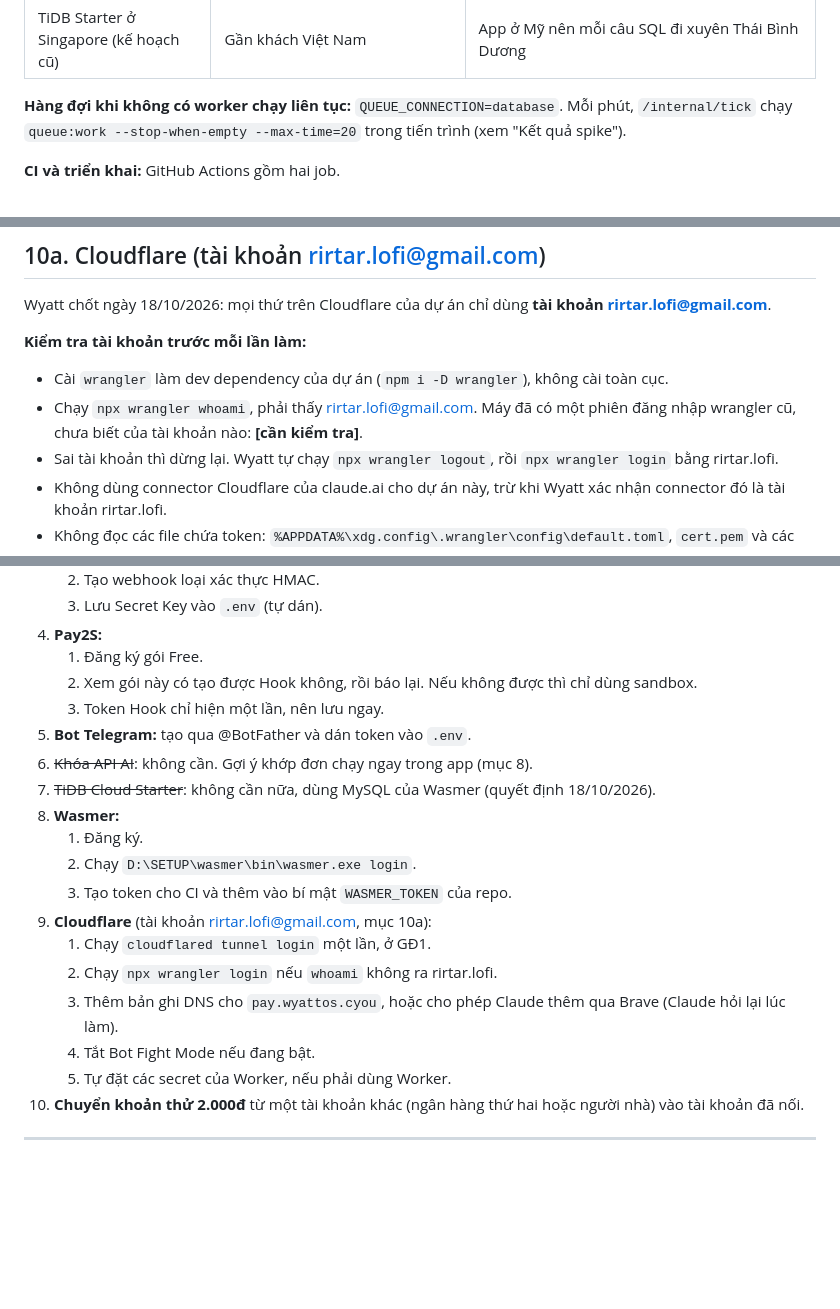
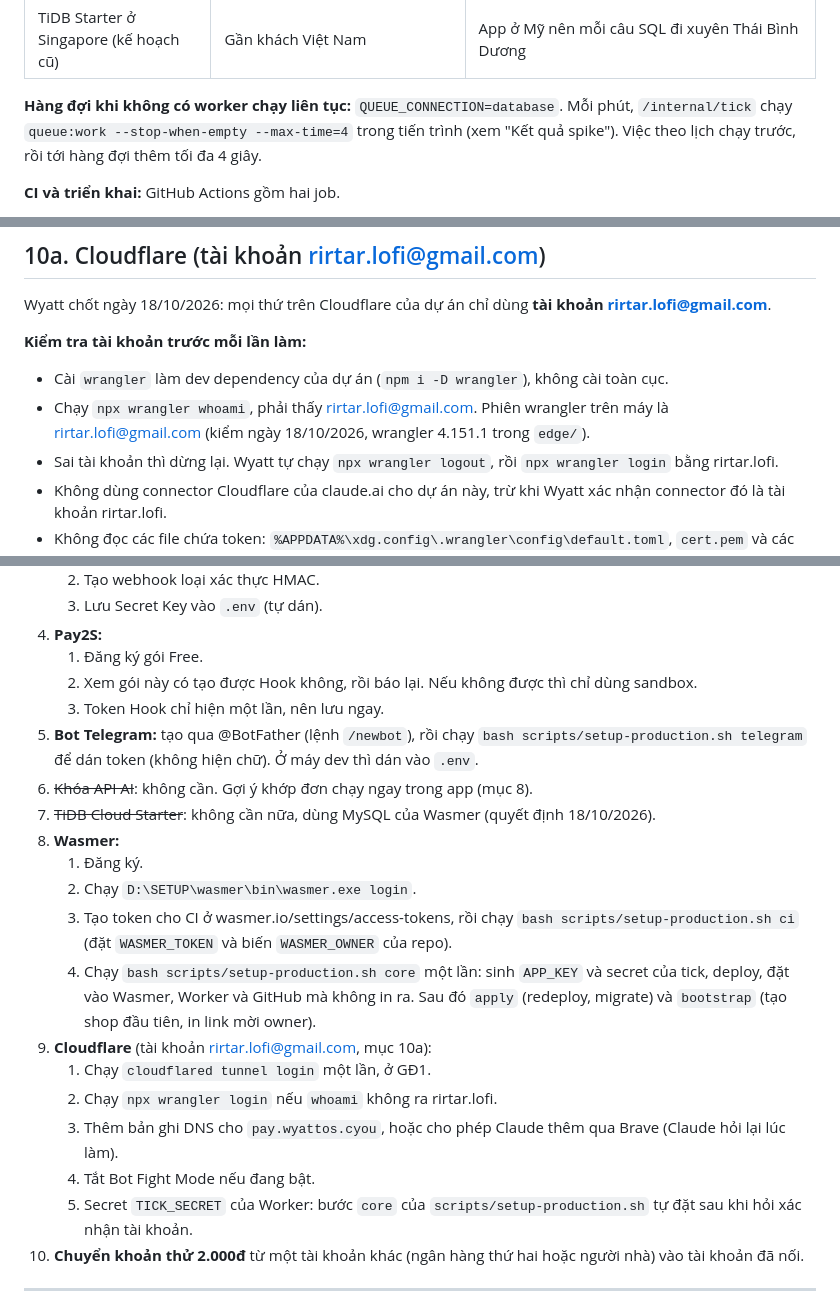
Before and after one commit to NovWyatt/bank-transfer-gateway, a Markdown page: docs/KE-HOACH.md, 3 parts joined by grey strips. Drawn GitHub-style; blank space fills up the shorter version.

```diff
--- a/docs/KE-HOACH.md
+++ b/docs/KE-HOACH.md
@@ -561,7 +561,7 @@ Các phương án đã cân nhắc:
 | TiDB Starter ở Oregon, ghim app ở `us-hillsboro` | 5 GiB, TLS chuẩn | Thêm tài khoản; không có `SKIP LOCKED` (đặt `DB_SERVER_VERSION=5.7.25`); chưa thử |
 | TiDB Starter ở Singapore (kế hoạch cũ) | Gần khách Việt Nam | App ở Mỹ nên mỗi câu SQL đi xuyên Thái Bình Dương |
 
-**Hàng đợi khi không có worker chạy liên tục:** `QUEUE_CONNECTION=database`. Mỗi phút, `/internal/tick` chạy `queue:work --stop-when-empty --max-time=20` trong tiến trình (xem "Kết quả spike").
+**Hàng đợi khi không có worker chạy liên tục:** `QUEUE_CONNECTION=database`. Mỗi phút, `/internal/tick` chạy `queue:work --stop-when-empty --max-time=4` trong tiến trình (xem "Kết quả spike"). Việc theo lịch chạy trước, rồi tới hàng đợi thêm tối đa 4 giây.
 
 **CI và triển khai:** GitHub Actions gồm hai job.
 - `tests`: Pint `--test`, Larastan, Pest với service MySQL.
@@ -576,7 +576,7 @@ Wyatt chốt ngày 18/10/2026: mọi thứ trên Cloudflare của dự án chỉ
 
 **Kiểm tra tài khoản trước mỗi lần làm:**
 - Cài `wrangler` làm dev dependency của dự án (`npm i -D wrangler`), không cài toàn cục.
-- Chạy `npx wrangler whoami`, phải thấy rirtar.lofi@gmail.com. Máy đã có một phiên đăng nhập wrangler cũ, chưa biết của tài khoản nào: **[cần kiểm tra]**.
+- Chạy `npx wrangler whoami`, phải thấy rirtar.lofi@gmail.com. Phiên wrangler trên máy là rirtar.lofi@gmail.com (kiểm ngày 18/10/2026, wrangler 4.151.1 trong `edge/`).
 - Sai tài khoản thì dừng lại. Wyatt tự chạy `npx wrangler logout`, rồi `npx wrangler login` bằng rirtar.lofi.
 - Không dùng connector Cloudflare của claude.ai cho dự án này, trừ khi Wyatt xác nhận connector đó là tài khoản rirtar.lofi.
 - Không đọc các file chứa token: `%APPDATA%\xdg.config\.wrangler\config\default.toml`, `cert.pem` và các file `*.json` của cloudflared.
@@ -683,19 +683,20 @@ Mỗi giai đoạn: commit nhỏ, viết tiếng Việt. Cuối giai đoạn c
    1. Đăng ký gói Free.
    2. Xem gói này có tạo được Hook không, rồi báo lại. Nếu không được thì chỉ dùng sandbox.
    3. Token Hook chỉ hiện một lần, nên lưu ngay.
-5. **Bot Telegram:** tạo qua @BotFather và dán token vào `.env`.
+5. **Bot Telegram:** tạo qua @BotFather (lệnh `/newbot`), rồi chạy `bash scripts/setup-production.sh telegram` để dán token (không hiện chữ). Ở máy dev thì dán vào `.env`.
 6. ~~Khóa API AI~~: không cần. Gợi ý khớp đơn chạy ngay trong app (mục 8).
 7. ~~TiDB Cloud Starter~~: không cần nữa, dùng MySQL của Wasmer (quyết định 18/10/2026).
 8. **Wasmer:**
    1. Đăng ký.
    2. Chạy `D:\SETUP\wasmer\bin\wasmer.exe login`.
-   3. Tạo token cho CI và thêm vào bí mật `WASMER_TOKEN` của repo.
+   3. Tạo token cho CI ở wasmer.io/settings/access-tokens, rồi chạy `bash scripts/setup-production.sh ci` (đặt `WASMER_TOKEN` và biến `WASMER_OWNER` của repo).
+   4. Chạy `bash scripts/setup-production.sh core` một lần: sinh `APP_KEY` và secret của tick, deploy, đặt vào Wasmer, Worker và GitHub mà không in ra. Sau đó `apply` (redeploy, migrate) và `bootstrap` (tạo shop đầu tiên, in link mời owner).
 9. **Cloudflare** (tài khoản rirtar.lofi@gmail.com, mục 10a):
    1. Chạy `cloudflared tunnel login` một lần, ở GĐ1.
    2. Chạy `npx wrangler login` nếu `whoami` không ra rirtar.lofi.
    3. Thêm bản ghi DNS cho `pay.wyattos.cyou`, hoặc cho phép Claude thêm qua Brave (Claude hỏi lại lúc làm).
    4. Tắt Bot Fight Mode nếu đang bật.
-   5. Tự đặt các secret của Worker, nếu phải dùng Worker.
+   5. Secret `TICK_SECRET` của Worker: bước `core` của `scripts/setup-production.sh` tự đặt sau khi hỏi xác nhận tài khoản.
 10. **Chuyển khoản thử 2.000đ** từ một tài khoản khác (ngân hàng thứ hai hoặc người nhà) vào tài khoản đã nối.
 
 ---
```
Also changed, not shown: other parts of docs/KE-HOACH.md (+30 -4 lines).
